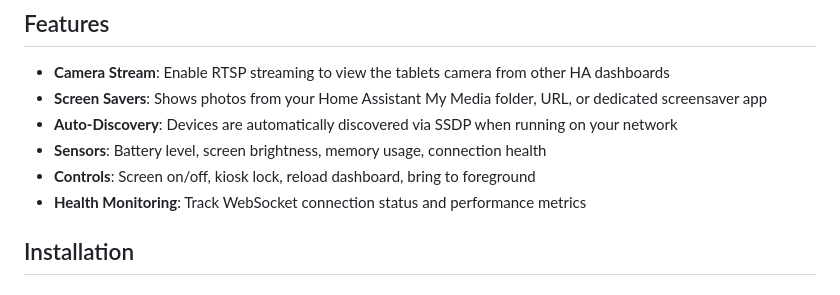
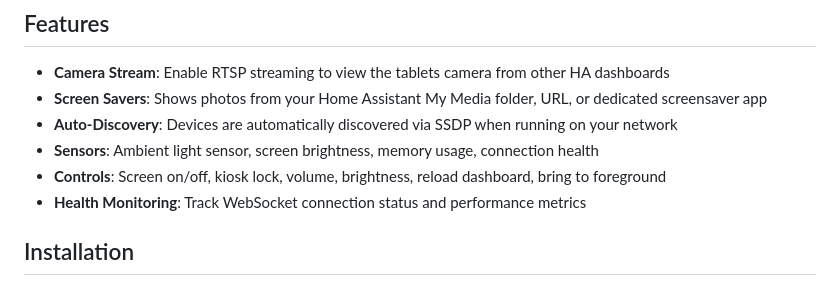
Before and after one commit to jwlerch78/dashie-ha-integration, a Markdown page: README.md, the part around the change. Drawn GitHub-style.

Commit message:
Update sensors and controls descriptions in README

```diff
--- a/README.md
+++ b/README.md
@@ -7,8 +7,8 @@ A Home Assistant custom integration for [Dashie Lite](https://www.dashieapp.com/
 - **Camera Stream**: Enable RTSP streaming to view the tablets camera from other HA dashboards
 - **Screen Savers**:  Shows photos from your Home Assistant My Media folder, URL, or dedicated screensaver app
 - **Auto-Discovery**: Devices are automatically discovered via SSDP when running on your network
-- **Sensors**: Battery level, screen brightness, memory usage, connection health
-- **Controls**: Screen on/off, kiosk lock, reload dashboard, bring to foreground
+- **Sensors**: Ambient light sensor, screen brightness, memory usage, connection health
+- **Controls**: Screen on/off, kiosk lock, volume, brightness, reload dashboard, bring to foreground
 - **Health Monitoring**: Track WebSocket connection status and performance metrics
 
 ## Installation
```
